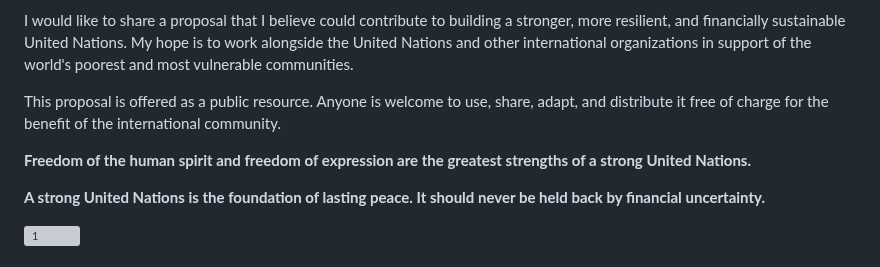
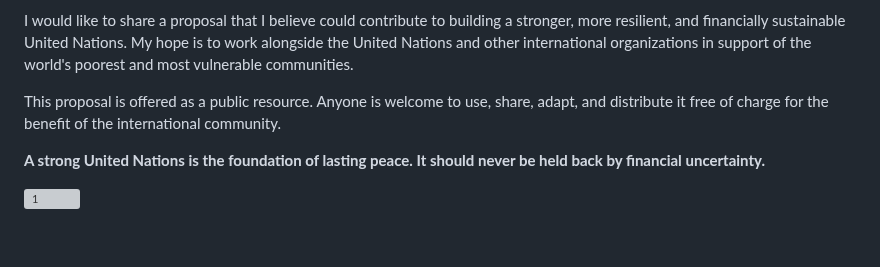
Before and after one commit to henrymorgan10/-mcorp-home, a Markdown page: README.md, the part around the change. Rendered like a GitHub page; blank space fills up the shorter version; grey boxes are pictures that could not be loaded.

```diff
--- a/README.md
+++ b/README.md
@@ -27,8 +27,6 @@ The United Nations has, at times, faced operational and financial challenges due
 I would like to share a proposal that I believe could contribute to building a stronger, more resilient, and financially sustainable United Nations. My hope is to work alongside the United Nations and other international organizations in support of the world's poorest and most vulnerable communities.
 
 This proposal is offered as a public resource. Anyone is welcome to use, share, adapt, and distribute it free of charge for the benefit of the international community.
-
-**Freedom of the human spirit and freedom of expression are the greatest strengths of a strong United Nations.**
 
 **A strong United Nations is the foundation of lasting peace. It should never be held back by financial uncertainty.**
 
```
